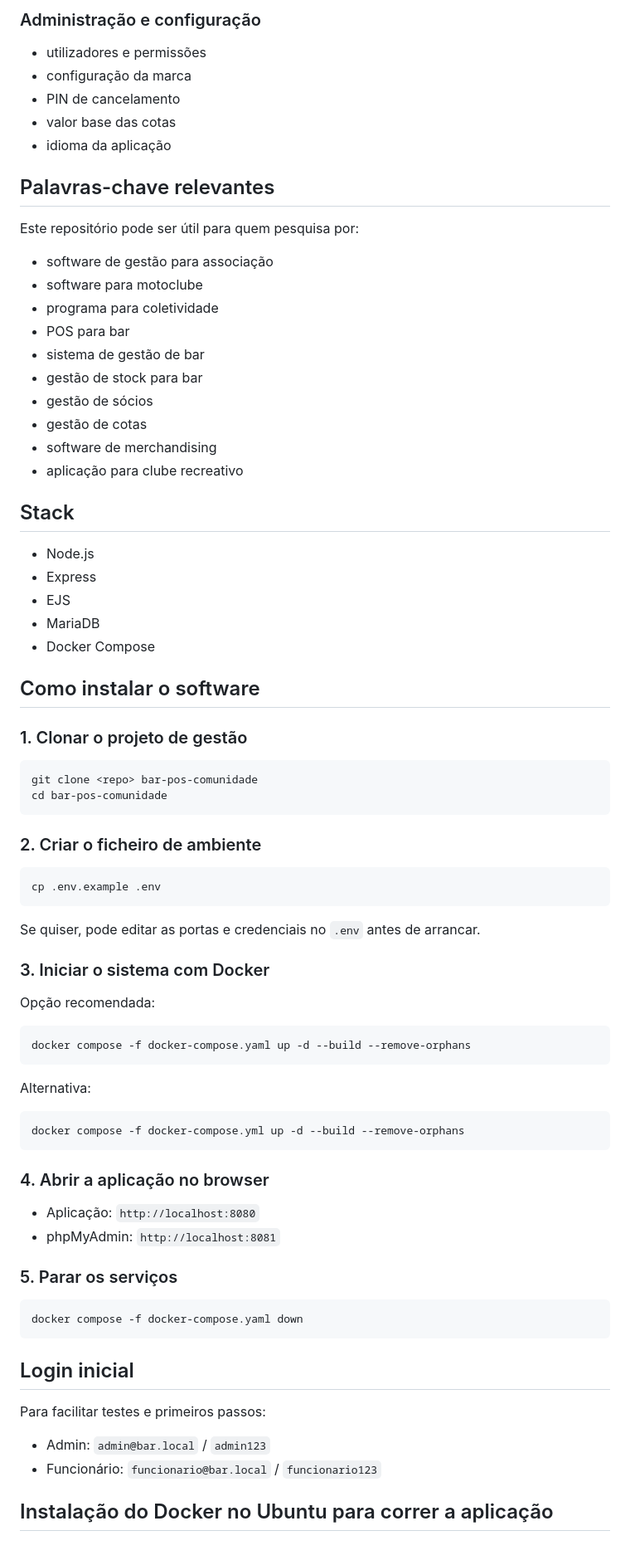
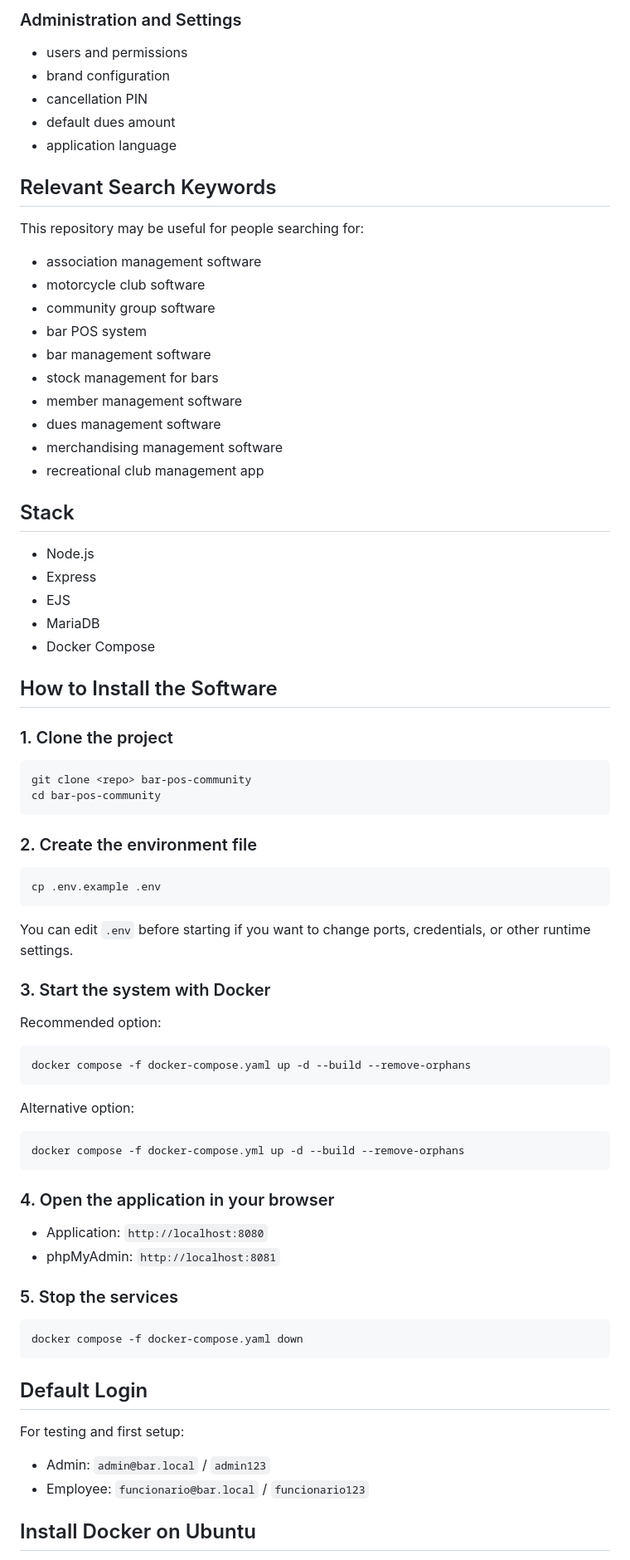
Before and after one commit to joaosilv969/POS-project, a Markdown page: README.md, the part around one of its changes. Shown at 83% size. Rendered like a GitHub page.

````diff
--- a/README.md
+++ b/README.md
@@ -55,24 +55,24 @@ Se alguém estiver à procura de um programa para associação, software para mo
 
-### Administração e configuração
-- utilizadores e permissões
-- configuração da marca
-- PIN de cancelamento
-- valor base das cotas
-- idioma da aplicação
+### Administration and Settings
+- users and permissions
+- brand configuration
+- cancellation PIN
+- default dues amount
+- application language
 
-## Palavras-chave relevantes
+## Relevant Search Keywords
 
-Este repositório pode ser útil para quem pesquisa por:
-- software de gestão para associação
-- software para motoclube
-- programa para coletividade
-- POS para bar
-- sistema de gestão de bar
-- gestão de stock para bar
-- gestão de sócios
-- gestão de cotas
-- software de merchandising
-- aplicação para clube recreativo
+This repository may be useful for people searching for:
+- association management software
+- motorcycle club software
+- community group software
+- bar POS system
+- bar management software
+- stock management for bars
+- member management software
+- dues management software
+- merchandising management software
+- recreational club management app
 
 ## Stack
 
@@ -82,54 +82,54 @@ Este repositório pode ser útil para quem pesquisa por:
 - MariaDB
 - Docker Compose
 
-## Como instalar o software
+## How to Install the Software
 
-### 1. Clonar o projeto de gestão
+### 1. Clone the project
 
 ```bash
-git clone <repo> bar-pos-comunidade
-cd bar-pos-comunidade
+git clone <repo> bar-pos-community
+cd bar-pos-community
 ```
 
-### 2. Criar o ficheiro de ambiente
+### 2. Create the environment file
 
 ```bash
 cp .env.example .env
 ```
 
-Se quiser, pode editar as portas e credenciais no `.env` antes de arrancar.
+You can edit `.env` before starting if you want to change ports, credentials, or other runtime settings.
 
-### 3. Iniciar o sistema com Docker
+### 3. Start the system with Docker
 
-Opção recomendada:
+Recommended option:
 
 ```bash
 docker compose -f docker-compose.yaml up -d --build --remove-orphans
 ```
 
-Alternativa:
+Alternative option:
 
 ```bash
 docker compose -f docker-compose.yml up -d --build --remove-orphans
 ```
 
-### 4. Abrir a aplicação no browser
+### 4. Open the application in your browser
 
-- Aplicação: `http://localhost:8080`
+- Application: `http://localhost:8080`
 - phpMyAdmin: `http://localhost:8081`
 
-### 5. Parar os serviços
+### 5. Stop the services
 
 ```bash
 docker compose -f docker-compose.yaml down
 ```
 
-## Login inicial
+## Default Login
 
-Para facilitar testes e primeiros passos:
+For testing and first setup:
 
 - Admin: `admin@bar.local` / `admin123`
-- Funcionário: `funcionario@bar.local` / `funcionario123`
+- Employee: `funcionario@bar.local` / `funcionario123`
 
-## Instalação do Docker no Ubuntu para correr a aplicação
+## Install Docker on Ubuntu
 
````
Also changed, not shown: other parts of README.md (+91 -91 lines).
